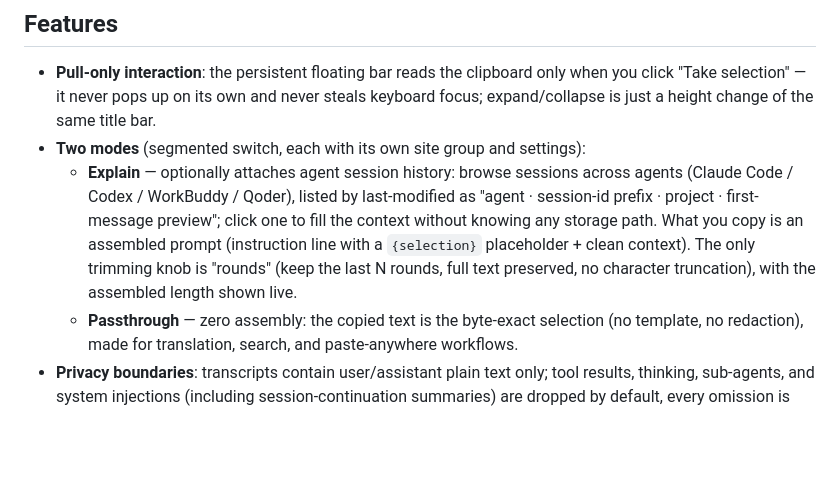
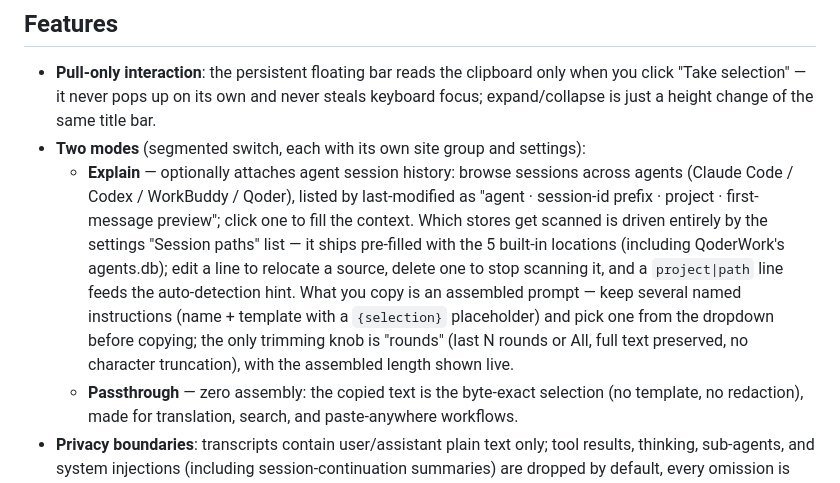
Before and after one commit to losseeer/select-assist, a Markdown page: README-en.md, the part around the change. GitHub-like rendering; blank space fills up the shorter version.

```diff
--- a/README-en.md
+++ b/README-en.md
@@ -13,7 +13,7 @@ Select text in any agent UI → one click to pull it into a floating panel: asse
 
 - **Pull-only interaction**: the persistent floating bar reads the clipboard only when you click "Take selection" — it never pops up on its own and never steals keyboard focus; expand/collapse is just a height change of the same title bar.
 - **Two modes** (segmented switch, each with its own site group and settings):
-  - **Explain** — optionally attaches agent session history: browse sessions across agents (Claude Code / Codex / WorkBuddy / Qoder), listed by last-modified as "agent · session-id prefix · project · first-message preview"; click one to fill the context without knowing any storage path. What you copy is an assembled prompt (instruction line with a `{selection}` placeholder + clean context). The only trimming knob is "rounds" (keep the last N rounds, full text preserved, no character truncation), with the assembled length shown live.
+  - **Explain** — optionally attaches agent session history: browse sessions across agents (Claude Code / Codex / WorkBuddy / Qoder), listed by last-modified as "agent · session-id prefix · project · first-message preview"; click one to fill the context. Which stores get scanned is driven entirely by the settings "Session paths" list — it ships pre-filled with the 5 built-in locations (including QoderWork's agents.db); edit a line to relocate a source, delete one to stop scanning it, and a `project|path` line feeds the auto-detection hint. What you copy is an assembled prompt — keep several named instructions (name + template with a `{selection}` placeholder) and pick one from the dropdown before copying; the only trimming knob is "rounds" (last N rounds or All, full text preserved, no character truncation), with the assembled length shown live.
   - **Passthrough** — zero assembly: the copied text is the byte-exact selection (no template, no redaction), made for translation, search, and paste-anywhere workflows.
 - **Privacy boundaries**: transcripts contain user/assistant plain text only; tool results, thinking, sub-agents, and system injections (including session-continuation summaries) are dropped by default, every omission is surfaced in the panel — silent truncation is forbidden; disk reads happen only in Explain mode.
 
```
Also changed, not shown: README.md (+1 -1 lines), docs/native-rust-mac.md (added, +103 -0 lines).
